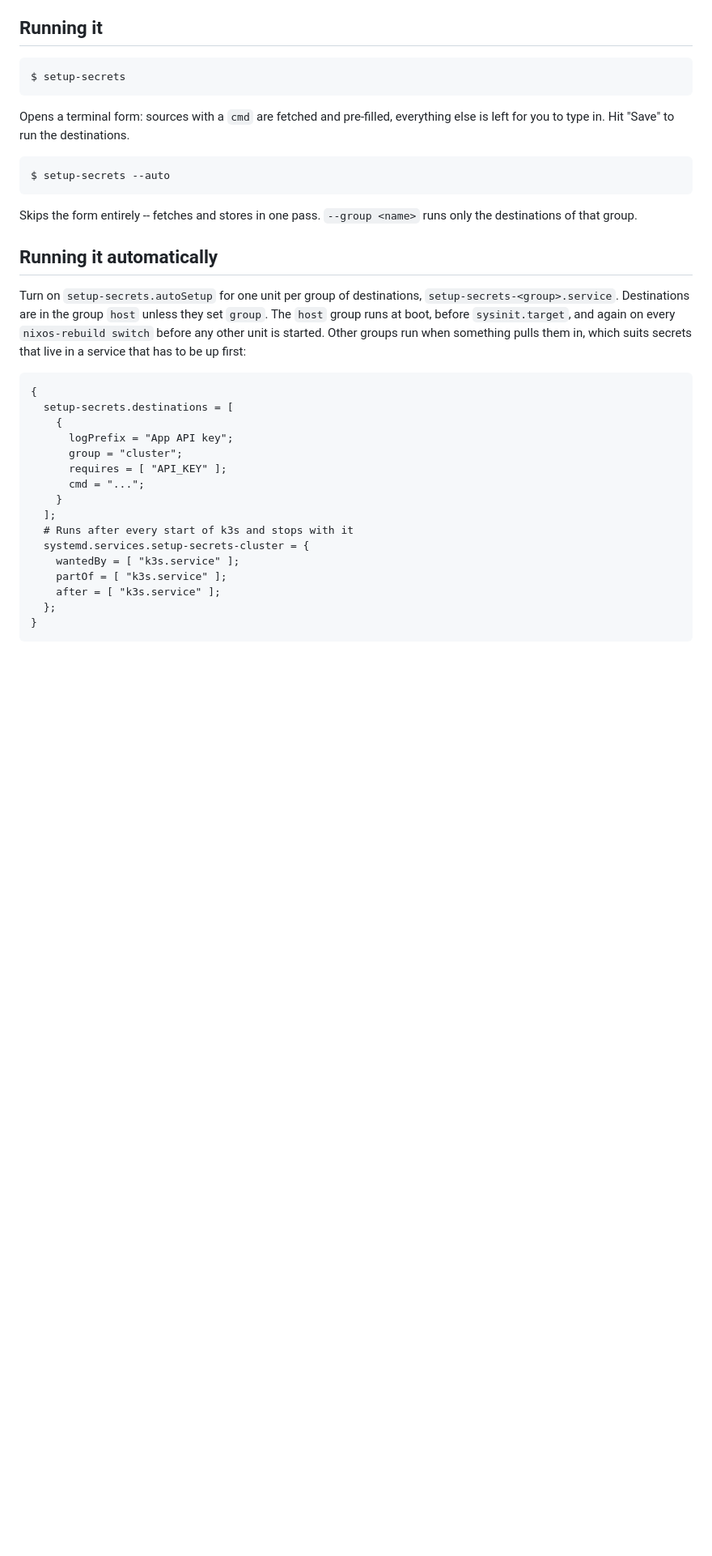
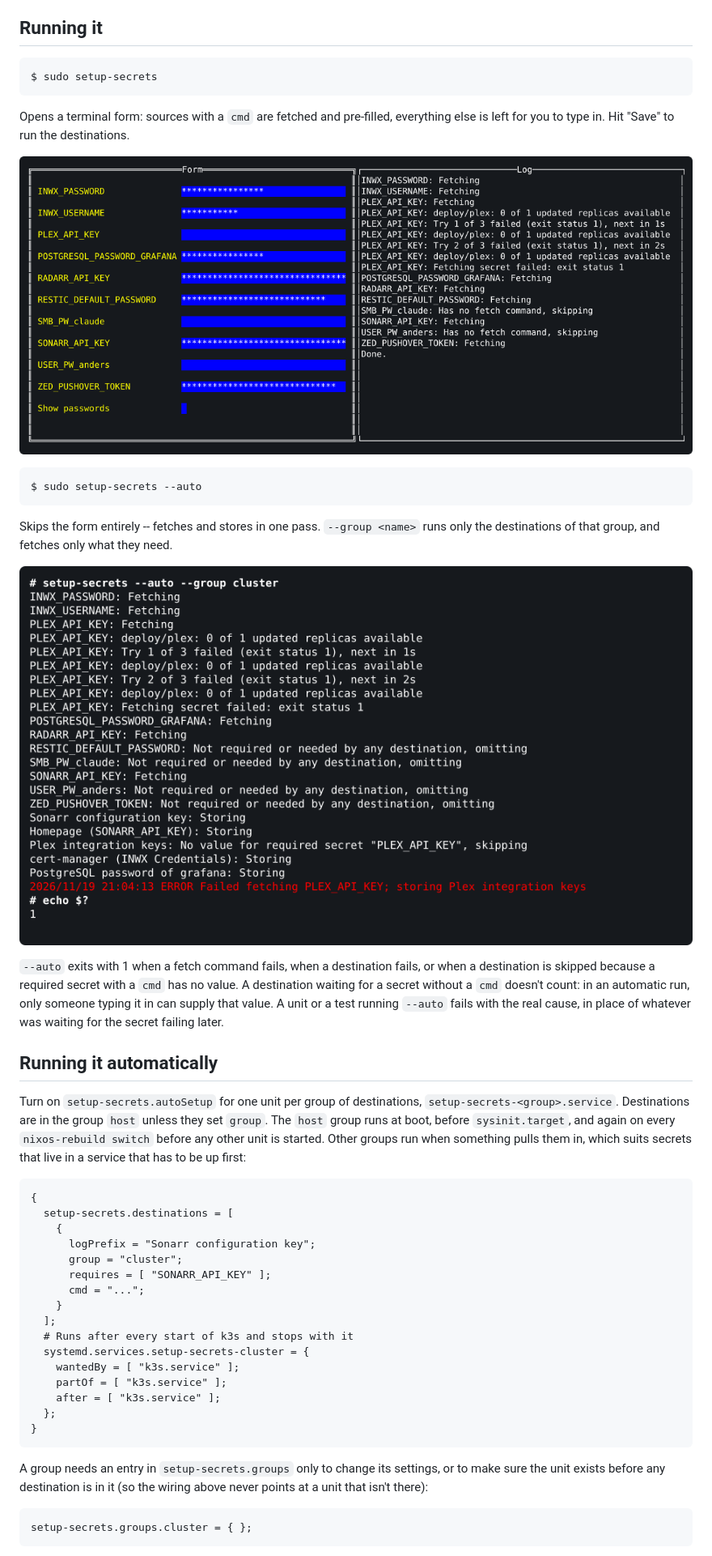
Before and after one commit to andsens/nixos-setup-secrets, a Markdown page: README.md, the part around one of its changes. Shown at 81% size. Drawn GitHub-style; pictures changed too: docs/screenshots/auto.png (added), docs/screenshots/form.png (added); blank space fills up the shorter version.

````diff
--- a/README.md
+++ b/README.md
@@ -73,19 +73,30 @@ missing.
 ## Running it
 
 ```
-$ setup-secrets
+$ sudo setup-secrets
 ```
 
 Opens a terminal form: sources with a `cmd` are fetched and pre-filled,
 everything else is left for you to type in. Hit "Save" to run the
 destinations.
 
+![The form: fetched values masked on the left, the fetch log on the right](docs/screenshots/form.png)
+
 ```
-$ setup-secrets --auto
+$ sudo setup-secrets --auto
 ```
 
 Skips the form entirely -- fetches and stores in one pass. `--group <name>`
-runs only the destinations of that group.
+runs only the destinations of that group, and fetches only what they need.
+
+![An automatic run of the cluster group, with a source that keeps failing](docs/screenshots/auto.png)
+
+`--auto` exits with 1 when a fetch command fails, when a destination fails,
+or when a destination is skipped because a required secret with a `cmd` has
+no value. A destination waiting for a secret without a `cmd` doesn't count:
+in an automatic run, only someone typing it in can supply that value. A unit
+or a test running `--auto` fails with the real cause, in place of whatever
+was waiting for the secret failing later.
 
 ## Running it automatically
 
@@ -100,9 +111,9 @@ service that has to be up first:
 {
   setup-secrets.destinations = [
     {
-      logPrefix = "App API key";
+      logPrefix = "Sonarr configuration key";
       group = "cluster";
-      requires = [ "API_KEY" ];
+      requires = [ "SONARR_API_KEY" ];
       cmd = "...";
     }
   ];
@@ -115,4 +126,12 @@ service that has to be up first:
 }
 ```
 
+A group needs an entry in `setup-secrets.groups` only to change its
+settings, or to make sure the unit exists before any destination is in it
+(so the wiring above never points at a unit that isn't there):
+
+```nix
+setup-secrets.groups.cluster = { };
+```
+
 Sources and destinations take a `timeout` (default `30s`) and a number of
````
Also changed, not shown: other parts of README.md (+70 -1 lines), 4 other files.
